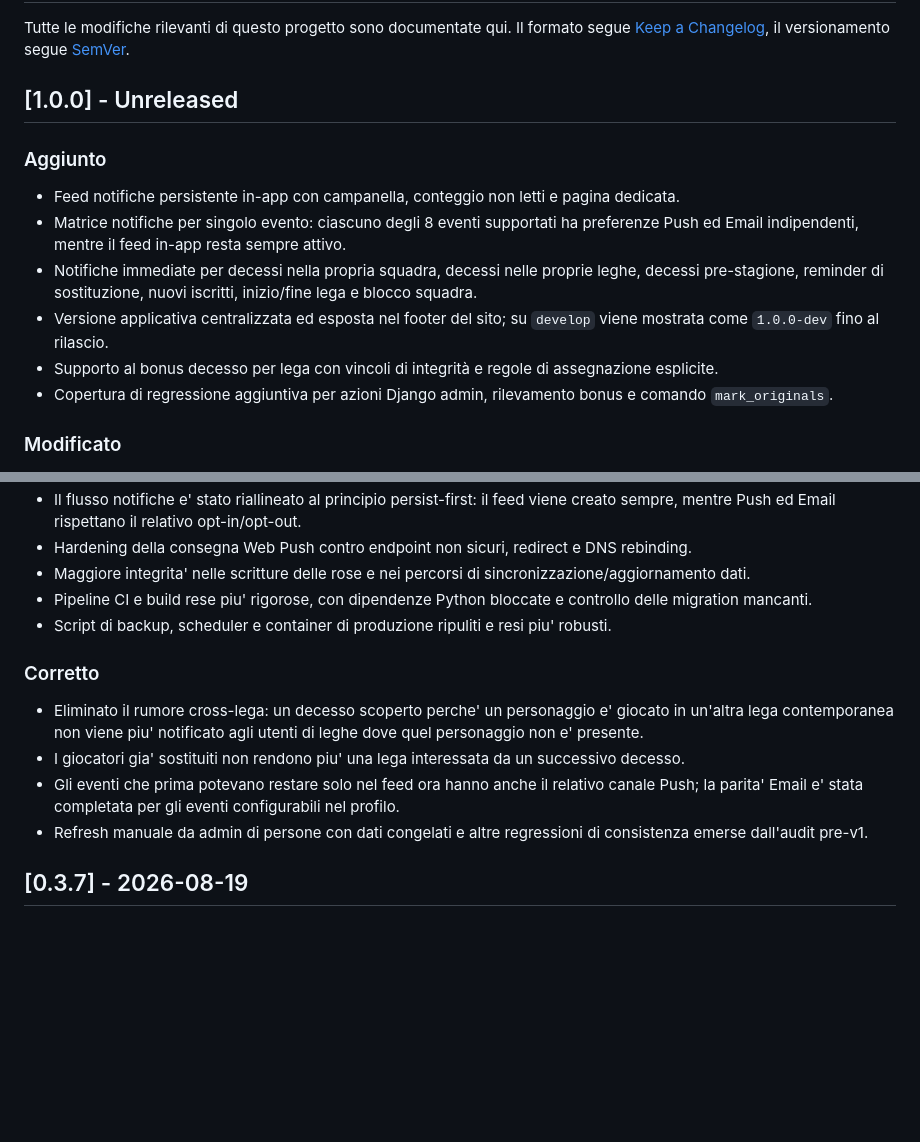
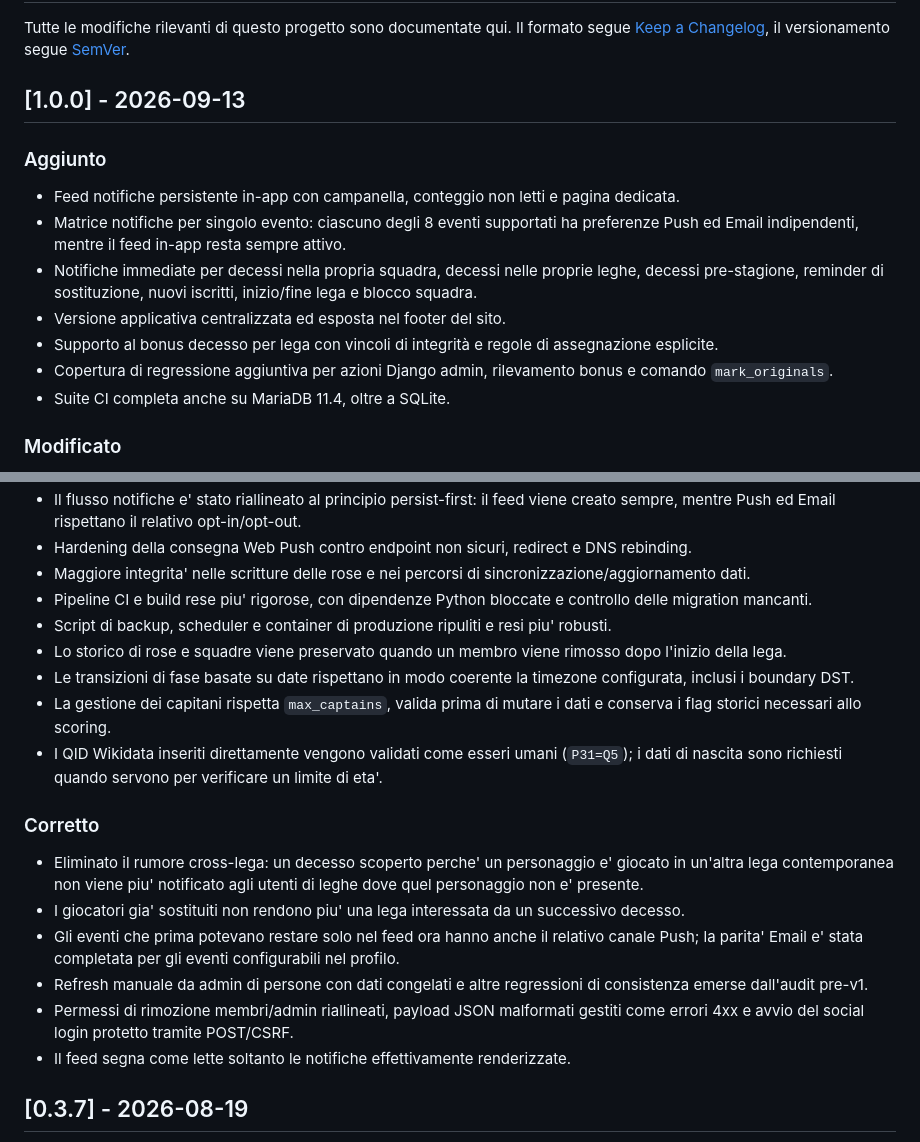
Before and after one commit to gcerretani/fantamorte, a Markdown page: CHANGELOG.md, 2 parts joined by grey strips. GitHub-like rendering; blank space fills up the shorter version.

Commit message:
Release: finalize v1.0.0 changelog

```diff
--- a/CHANGELOG.md
+++ b/CHANGELOG.md
@@ -4,16 +4,17 @@ Tutte le modifiche rilevanti di questo progetto sono documentate qui.
 Il formato segue [Keep a Changelog](https://keepachangelog.com/it/1.1.0/),
 il versionamento segue [SemVer](https://semver.org/lang/it/).
 
-## [1.0.0] - Unreleased
+## [1.0.0] - 2026-09-13
 
 ### Aggiunto
 
 - Feed notifiche persistente in-app con campanella, conteggio non letti e pagina dedicata.
 - Matrice notifiche per singolo evento: ciascuno degli 8 eventi supportati ha preferenze Push ed Email indipendenti, mentre il feed in-app resta sempre attivo.
 - Notifiche immediate per decessi nella propria squadra, decessi nelle proprie leghe, decessi pre-stagione, reminder di sostituzione, nuovi iscritti, inizio/fine lega e blocco squadra.
-- Versione applicativa centralizzata ed esposta nel footer del sito; su `develop` viene mostrata come `1.0.0-dev` fino al rilascio.
+- Versione applicativa centralizzata ed esposta nel footer del sito.
 - Supporto al bonus decesso per lega con vincoli di integrità e regole di assegnazione esplicite.
 - Copertura di regressione aggiuntiva per azioni Django admin, rilevamento bonus e comando `mark_originals`.
+- Suite CI completa anche su MariaDB 11.4, oltre a SQLite.
 
 ### Modificato
 
@@ -25,6 +26,10 @@ il versionamento segue [SemVer](https://semver.org/lang/it/).
 - Maggiore integrita' nelle scritture delle rose e nei percorsi di sincronizzazione/aggiornamento dati.
 - Pipeline CI e build rese piu' rigorose, con dipendenze Python bloccate e controllo delle migration mancanti.
 - Script di backup, scheduler e container di produzione ripuliti e resi piu' robusti.
+- Lo storico di rose e squadre viene preservato quando un membro viene rimosso dopo l'inizio della lega.
+- Le transizioni di fase basate su date rispettano in modo coerente la timezone configurata, inclusi i boundary DST.
+- La gestione dei capitani rispetta `max_captains`, valida prima di mutare i dati e conserva i flag storici necessari allo scoring.
+- I QID Wikidata inseriti direttamente vengono validati come esseri umani (`P31=Q5`); i dati di nascita sono richiesti quando servono per verificare un limite di eta'.
 
 ### Corretto
 
@@ -32,6 +37,8 @@ il versionamento segue [SemVer](https://semver.org/lang/it/).
 - I giocatori gia' sostituiti non rendono piu' una lega interessata da un successivo decesso.
 - Gli eventi che prima potevano restare solo nel feed ora hanno anche il relativo canale Push; la parita' Email e' stata completata per gli eventi configurabili nel profilo.
 - Refresh manuale da admin di persone con dati congelati e altre regressioni di consistenza emerse dall'audit pre-v1.
+- Permessi di rimozione membri/admin riallineati, payload JSON malformati gestiti come errori 4xx e avvio del social login protetto tramite POST/CSRF.
+- Il feed segna come lette soltanto le notifiche effettivamente renderizzate.
 
 ## [0.3.7] - 2026-08-19
 
```
